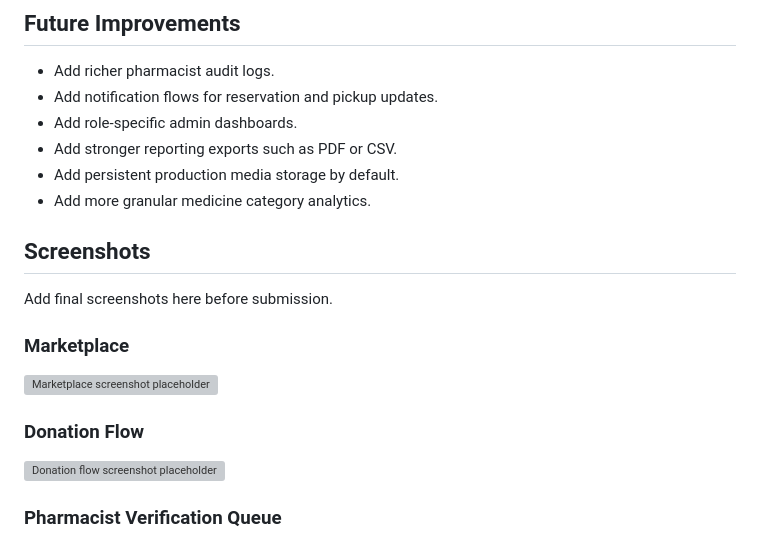
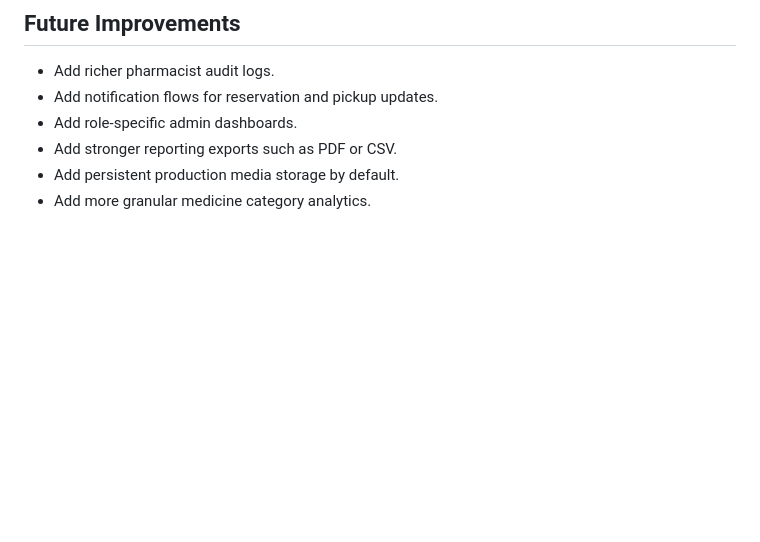
Before and after one commit to jjannat04/project_remedi, a Markdown page: README.md, the part around one of its changes. Drawn GitHub-style; blank space fills up the shorter version; grey boxes are pictures that could not be loaded.

```diff
--- a/README.md
+++ b/README.md
@@ -338,18 +338,3 @@ ReMedi is designed around a human-final-decision workflow:
 - Add stronger reporting exports such as PDF or CSV.
 - Add persistent production media storage by default.
 - Add more granular medicine category analytics.
-
-## Screenshots
-
-Add final screenshots here before submission.
-
-### Marketplace
-
-![Marketplace screenshot placeholder](docs/screenshots/marketplace-placeholder.png)
-
-### Donation Flow
-
-![Donation flow screenshot placeholder](docs/screenshots/donation-placeholder.png)
-
-### Pharmacist Verification Queue
-
```
Also changed, not shown: other parts of README.md (+0 -9 lines).
